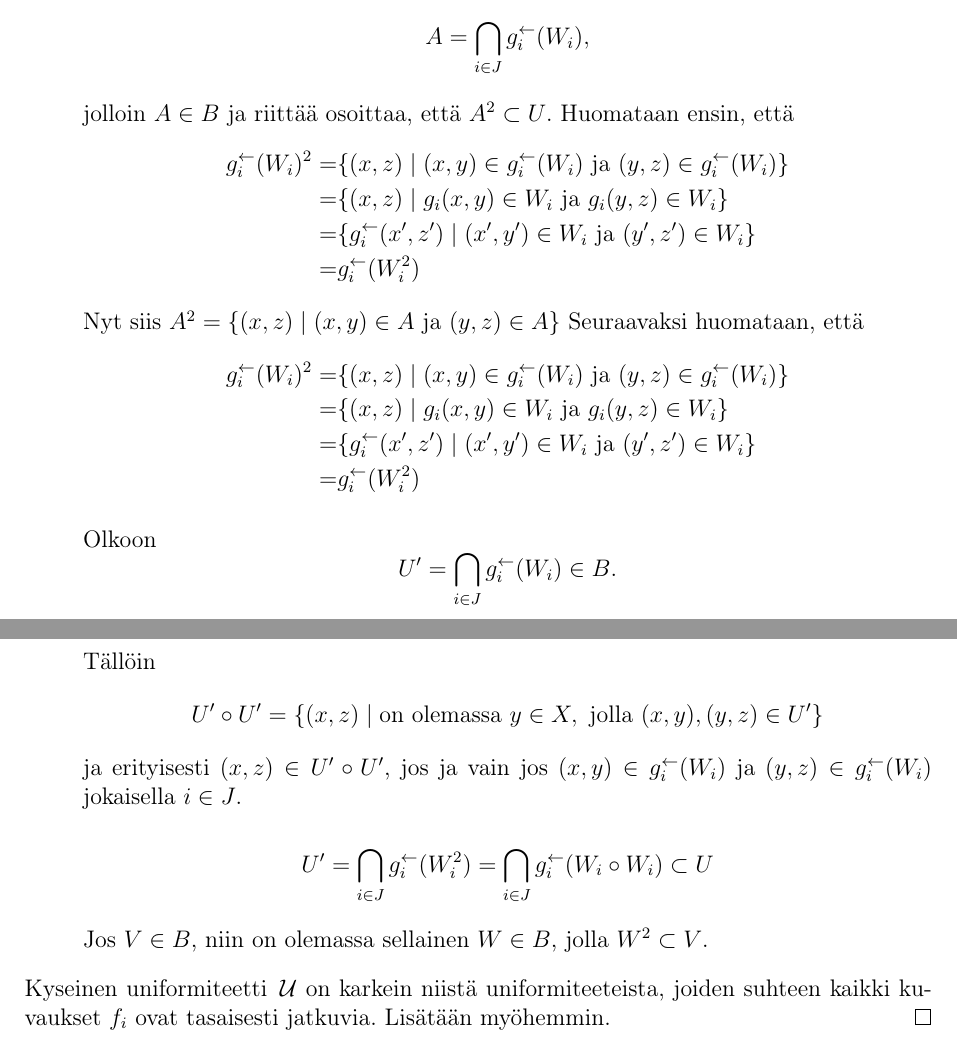
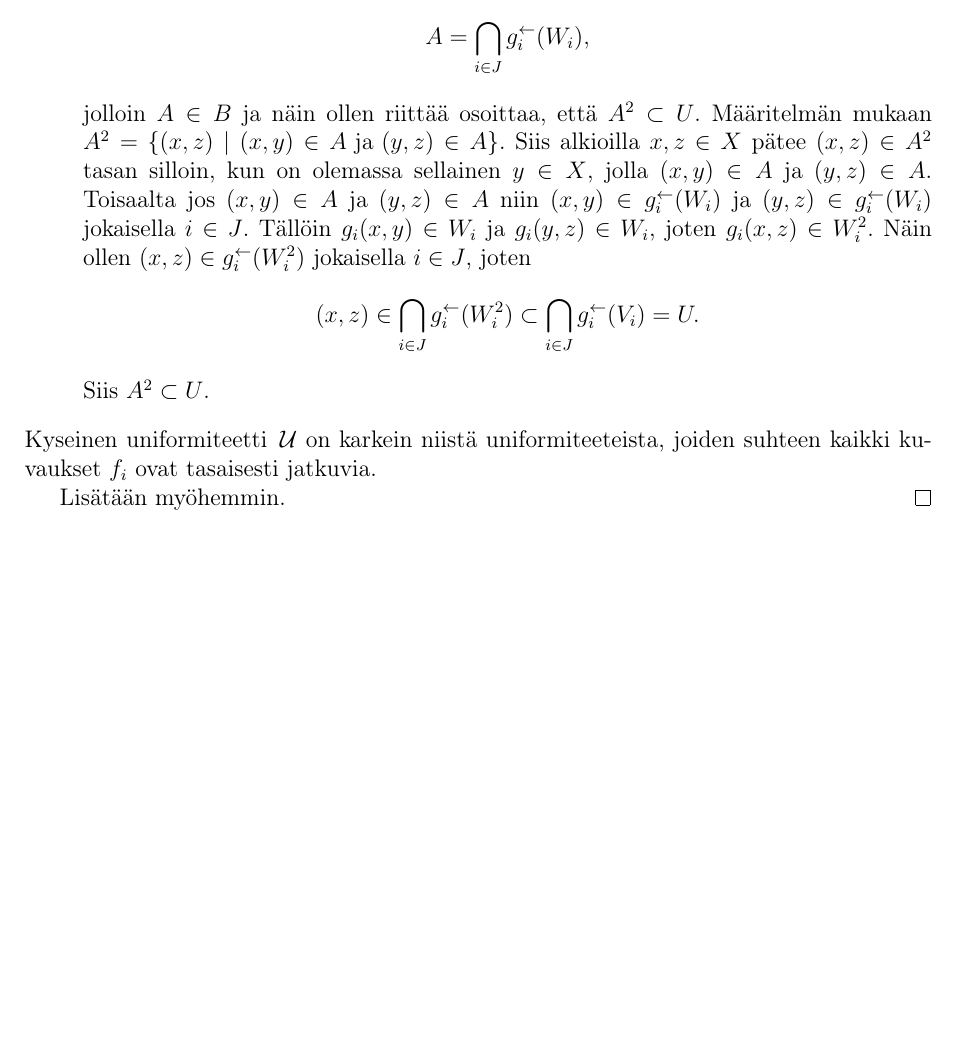
Before and after one commit to Hiridur/Gradu, a LaTeX document (Gradu.tex): two parts of pages 11 and 12 of 29 before the commit and part of page 11 of 29 after it, the two joined at a grey line, cut so that both start at the same text, the shorter picture padded with empty space. Compiled offline with pdfLaTeX.

Commit message:
Kuvausperheen indusoiman uniformiteetin todistus

```diff
--- a/Gradu.tex
+++ b/Gradu.tex
@@ -555,68 +555,92 @@ Olkoon
 \begin{equation*}
 A=\bigcap_{i\in J}g^{\leftarrow}_{i}(W_{i}),
 \end{equation*}
-jolloin $A\in B$ ja riittää osoittaa, että $A^2\subset U$. %ja erityisesti $A\subset U$.
+jolloin $A\in B$ ja näin ollen riittää osoittaa, että $A^2\subset U$. %ja erityisesti $A\subset U$.
 %Suoralla laskulla saadaan
 %\begin{equation*}
 %A^2=\{(x,z)\mid (x,y)\in A\text{ ja }(y,z)\in A\}
 %\end{equation*}
-Huomataan ensin, että
-\begin{equation*}\begin{split}g^{\leftarrow}_{i}(W_{i})^2
-=&\{(x,z)\mid (x,y)\in g^{\leftarrow}_{i}(W_{i})\text{ ja }(y,z)\in g^{\leftarrow}_{i}(W_{i})\}\\
-=&\{(x,z)\mid g_i(x,y)\in W_{i}\text{ ja }g_i(y,z)\in W_{i}\}\\
-=&\{g^{\leftarrow}_{i}(x',z')\mid (x',y')\in W_{i}\text{ ja }(y',z')\in W_{i}\}\\
-=&g^{\leftarrow}_{i}(W^2_{i}) \end{split}
+Määritelmän mukaan $A^2=\{(x,z)\mid (x,y)\in A\text{ ja }(y,z)\in A\}$.
+Siis alkioilla $x,z\in X$ pätee $(x,z)\in A^2$ tasan silloin,
+kun on olemassa sellainen $y\in X$,
+jolla $(x,y)\in A$ ja $(y,z)\in A$.
+Toisaalta jos $(x,y)\in A$ ja $(y,z)\in A$
+niin $(x,y)\in g^{\leftarrow}_{i}(W_{i})$
+ja $(y,z)\in g^{\leftarrow}_{i}(W_{i})$
+jokaisella $i\in J$.
+%Tällöin $(x,z)\in g^{\leftarrow}_{i}(W_{i})^2$
+Tällöin $g_i(x,y)\in W_{i}$ ja $g_i(y,z)\in W_{i}$,
+joten $g_i(x,z)\in W_{i}^2$.
+%jokaisella $i\in J$.
+Näin ollen $(x,z)\in g^{\leftarrow}_{i}(W_{i}^2)$
+jokaisella $i\in J$, joten
+%jokaisella $i\in J$. Siis jos $(x,z)\in A^2$, niin
+%\begin{equation*}
+%(x,z)\in \bigcap_{i\in J}g^{\leftarrow}_{i}(W_{i}^2)
+%%\subset  \bigcap_{i\in J}g^{\leftarrow}_{i}(V_{i})=U.
+%\end{equation*}
+\begin{equation*}
+(x,z)\in \bigcap_{i\in J}g^{\leftarrow}_{i}(W_{i}^2)\subset  \bigcap_{i\in J}g^{\leftarrow}_{i}(V_{i})=U.
 \end{equation*}
-%Nyt siis $A^2=\bigcap_{i\in J}g^{\leftarrow}_{i}(W_{i})=\bigcap_{i\in J}g^{\leftarrow}_{i}(W_{i})$
+Siis $A^2\subset U$.
+%
+%Huomataan ensin, että
+%\begin{equation*}\begin{split}g^{\leftarrow}_{i}(W_{i})^2
+%=&\{(x,z)\mid (x,y)\in g^{\leftarrow}_{i}(W_{i})\text{ ja }(y,z)\in g^{\leftarrow}_{i}(W_{i})\}\\
+%=&\{(x,z)\mid g_i(x,y)\in W_{i}\text{ ja }g_i(y,z)\in W_{i}\}\\
+%=&\{g^{\leftarrow}_{i}(x',z')\mid (x',y')\in W_{i}\text{ ja }(y',z')\in W_{i}\}\\
+%=&g^{\leftarrow}_{i}(W^2_{i}) \end{split}
+%\end{equation*}
+%%Nyt siis $A^2=\bigcap_{i\in J}g^{\leftarrow}_{i}(W_{i})=\bigcap_{i\in J}g^{\leftarrow}_{i}(W_{i})$
+%%TODO
+%Seuraavaksi huomataan, että %$W_i\cap $
+%\begin{equation*}\begin{split}g^{\leftarrow}_{i}(W_{i})^2
+%=&\{(x,z)\mid (x,y)\in g^{\leftarrow}_{i}(W_{i})\text{ ja }(y,z)\in g^{\leftarrow}_{i}(W_{i})\}\\
+%=&\{(x,z)\mid g_i(x,y)\in W_{i}\text{ ja }g_i(y,z)\in W_{i}\}\\
+%=&\{g^{\leftarrow}_{i}(x',z')\mid (x',y')\in W_{i}\text{ ja }(y',z')\in W_{i}\}\\
+%=&g^{\leftarrow}_{i}(W^2_{i}) \end{split}
+%\end{equation*}
+%
+%%\begin{equation*}
+%%\bigcap_{i\in J}g^{\leftarrow}_{i}(W^2_{i})\in B
+%%\quad\text{ja erityisesti }\quad
+%%\bigcap_{i\in J}g^{\leftarrow}_{i}(W^2_{i})\subset U
+%%\end{equation*}
+%
+%
+%
+%Olkoon
+%%$U'=\bigcap_{i\in J}g^{\leftarrow}_{i}(W_{i})\in B.$
+%\begin{equation*}
+%U'=\bigcap_{i\in J}g^{\leftarrow}_{i}(W_{i})\in B.
+%\end{equation*}
+%Tällöin
+%\begin{equation*}
+%U'\circ U'=\{(x,z)\mid \text{on olemassa }y\in X,\text{ jolla }(x,y),(y,z)\in U' \}
+%%=\bigcap_{i\in J}g^{\leftarrow}_{i}(W_{i})\circ\bigcap_{i\in J}g^{\leftarrow}_{i}(W_{i})
+%\end{equation*}
+%%
+%%Tällöin joukkoon $U'\circ U'$ kuuluvat kaikki sellaiset joukon $X$
+%%alkioista muodostetut parit $(x,z)$, joille löytyy $y\in X$ niin,
+%%että $(x,y)\in U'$ ja $(y,z)\in U'$.
+%ja erityisesti $(x,z)\in U'\circ U'$,
+%jos ja vain jos $(x,y)\in g^{\leftarrow}_{i}(W_{i})$ ja $(y,z)\in g^{\leftarrow}_{i}(W_{i})$ jokaisella $i\in J$.
+%
+%
+%
+%\begin{equation*}
+%U'=\bigcap_{i\in J}g^{\leftarrow}_{i}(W^2_{i})=\bigcap_{i\in J}g^{\leftarrow}_{i}(W_{i}\circ W_{i})\subset U
+%\end{equation*}
+%
+%
+%
+%%TODO
+%Jos $V\in B$, niin on olemassa sellainen $W\in B$, jolla $ W^2\subset V$.%$ W\circ W\subset V$.
+\end{enumerate}
 %TODO
-Nyt siis $A^2=\{(x,z)\mid (x,y)\in A\text{ ja }(y,z)\in A\}$
-Seuraavaksi huomataan, että %$W_i\cap $
-%TODO
-\begin{equation*}\begin{split}g^{\leftarrow}_{i}(W_{i})^2
-=&\{(x,z)\mid (x,y)\in g^{\leftarrow}_{i}(W_{i})\text{ ja }(y,z)\in g^{\leftarrow}_{i}(W_{i})\}\\
-=&\{(x,z)\mid g_i(x,y)\in W_{i}\text{ ja }g_i(y,z)\in W_{i}\}\\
-=&\{g^{\leftarrow}_{i}(x',z')\mid (x',y')\in W_{i}\text{ ja }(y',z')\in W_{i}\}\\
-=&g^{\leftarrow}_{i}(W^2_{i}) \end{split}
-\end{equation*}
-
-%\begin{equation*}
-%\bigcap_{i\in J}g^{\leftarrow}_{i}(W^2_{i})\in B
-%\quad\text{ja erityisesti }\quad
-%\bigcap_{i\in J}g^{\leftarrow}_{i}(W^2_{i})\subset U
-%\end{equation*}
-
-
-
-Olkoon
-%$U'=\bigcap_{i\in J}g^{\leftarrow}_{i}(W_{i})\in B.$
-\begin{equation*}
-U'=\bigcap_{i\in J}g^{\leftarrow}_{i}(W_{i})\in B.
-\end{equation*}
-Tällöin
-\begin{equation*}
-U'\circ U'=\{(x,z)\mid \text{on olemassa }y\in X,\text{ jolla }(x,y),(y,z)\in U' \}
-%=\bigcap_{i\in J}g^{\leftarrow}_{i}(W_{i})\circ\bigcap_{i\in J}g^{\leftarrow}_{i}(W_{i})
-\end{equation*}
-%
-%Tällöin joukkoon $U'\circ U'$ kuuluvat kaikki sellaiset joukon $X$
-%alkioista muodostetut parit $(x,z)$, joille löytyy $y\in X$ niin,
-%että $(x,y)\in U'$ ja $(y,z)\in U'$.
-ja erityisesti $(x,z)\in U'\circ U'$,
-jos ja vain jos $(x,y)\in g^{\leftarrow}_{i}(W_{i})$ ja $(y,z)\in g^{\leftarrow}_{i}(W_{i})$ jokaisella $i\in J$.
-
-
-
-\begin{equation*}
-U'=\bigcap_{i\in J}g^{\leftarrow}_{i}(W^2_{i})=\bigcap_{i\in J}g^{\leftarrow}_{i}(W_{i}\circ W_{i})\subset U
-\end{equation*}
-
-
-
-%TODO
-Jos $V\in B$, niin on olemassa sellainen $W\in B$, jolla $ W^2\subset V$.%$ W\circ W\subset V$.
-\end{enumerate}
 Kyseinen uniformiteetti $\U$ on karkein niistä uniformiteeteista,
 joiden suhteen kaikki kuvaukset $f_i$ ovat tasaisesti jatkuvia.
+
 Lisätään myöhemmin. %TODO
 \end{proof}
 %TODO epäselvyyksien korjauksia
```
Also changed, not shown: Gradu.pdf.
